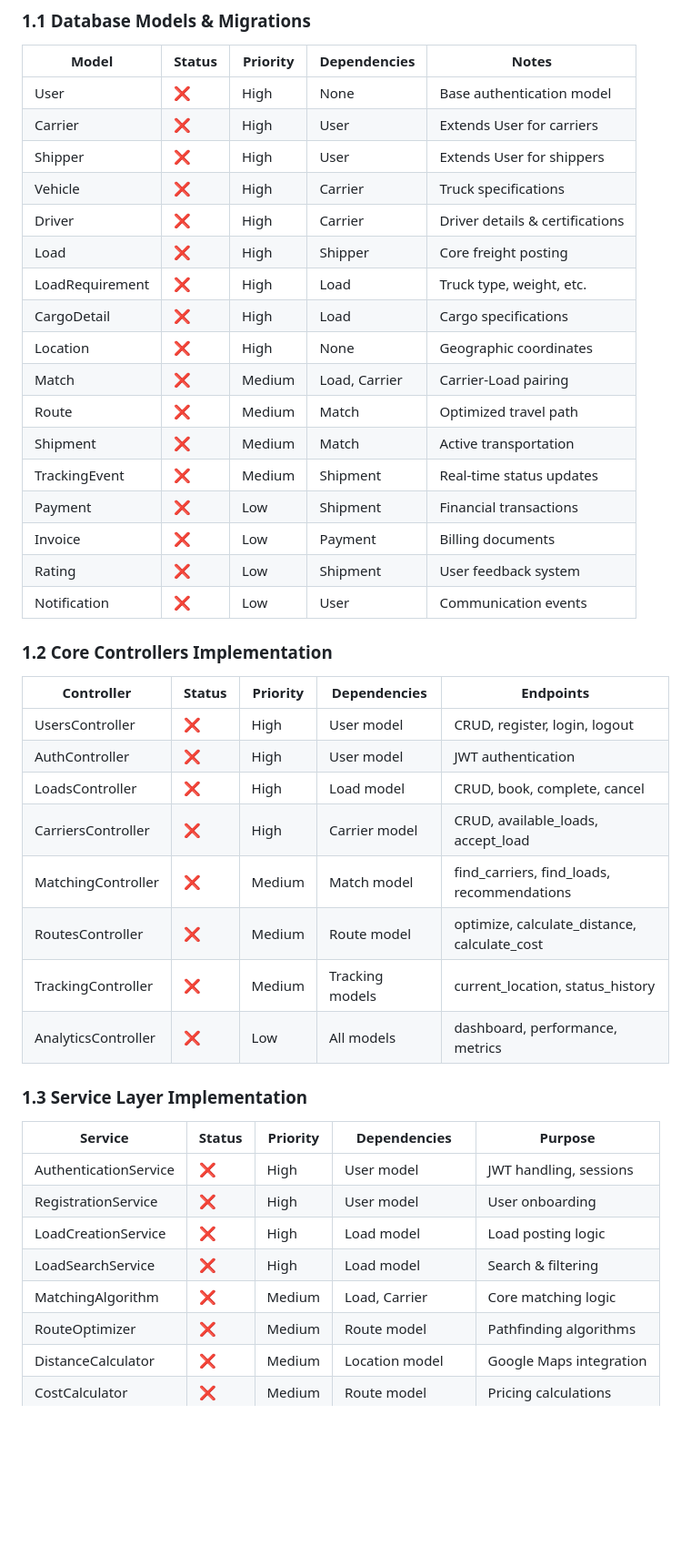
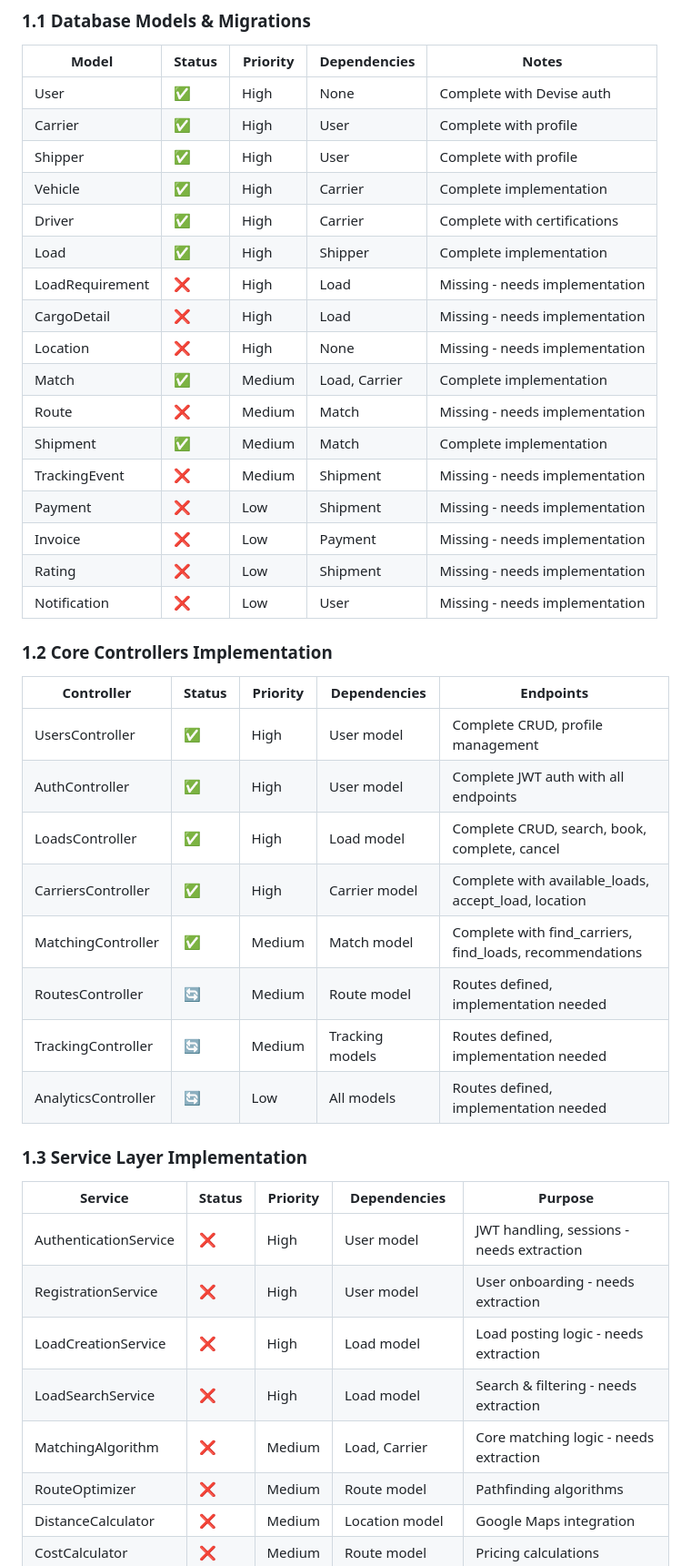
Before and after one commit to John-Jepsen/digital-freight-matching, a Markdown page: IMPLEMENTATION_TRACKER.md, the part around the change printed below. Shown: that part at 91% size. Rendered like a GitHub page; blank space fills up the shorter version.

```diff
--- a/IMPLEMENTATION_TRACKER.md
+++ b/IMPLEMENTATION_TRACKER.md
@@ -21,44 +21,44 @@
 ### 1.1 Database Models & Migrations
 | Model | Status | Priority | Dependencies | Notes |
 |-------|--------|----------|--------------|-------|
-| User | ❌ | High | None | Base authentication model |
-| Carrier | ❌ | High | User | Extends User for carriers |
-| Shipper | ❌ | High | User | Extends User for shippers |
-| Vehicle | ❌ | High | Carrier | Truck specifications |
-| Driver | ❌ | High | Carrier | Driver details & certifications |
-| Load | ❌ | High | Shipper | Core freight posting |
-| LoadRequirement | ❌ | High | Load | Truck type, weight, etc. |
-| CargoDetail | ❌ | High | Load | Cargo specifications |
-| Location | ❌ | High | None | Geographic coordinates |
-| Match | ❌ | Medium | Load, Carrier | Carrier-Load pairing |
-| Route | ❌ | Medium | Match | Optimized travel path |
-| Shipment | ❌ | Medium | Match | Active transportation |
-| TrackingEvent | ❌ | Medium | Shipment | Real-time status updates |
-| Payment | ❌ | Low | Shipment | Financial transactions |
-| Invoice | ❌ | Low | Payment | Billing documents |
-| Rating | ❌ | Low | Shipment | User feedback system |
-| Notification | ❌ | Low | User | Communication events |
+| User | ✅ | High | None | Complete with Devise auth |
+| Carrier | ✅ | High | User | Complete with profile |
+| Shipper | ✅ | High | User | Complete with profile |
+| Vehicle | ✅ | High | Carrier | Complete implementation |
+| Driver | ✅ | High | Carrier | Complete with certifications |
+| Load | ✅ | High | Shipper | Complete implementation |
+| LoadRequirement | ❌ | High | Load | Missing - needs implementation |
+| CargoDetail | ❌ | High | Load | Missing - needs implementation |
+| Location | ❌ | High | None | Missing - needs implementation |
+| Match | ✅ | Medium | Load, Carrier | Complete implementation |
+| Route | ❌ | Medium | Match | Missing - needs implementation |
+| Shipment | ✅ | Medium | Match | Complete implementation |
+| TrackingEvent | ❌ | Medium | Shipment | Missing - needs implementation |
+| Payment | ❌ | Low | Shipment | Missing - needs implementation |
+| Invoice | ❌ | Low | Payment | Missing - needs implementation |
+| Rating | ❌ | Low | Shipment | Missing - needs implementation |
+| Notification | ❌ | Low | User | Missing - needs implementation |
 
 ### 1.2 Core Controllers Implementation
 | Controller | Status | Priority | Dependencies | Endpoints |
 |------------|--------|----------|--------------|-----------|
-| UsersController | ❌ | High | User model | CRUD, register, login, logout |
-| AuthController | ❌ | High | User model | JWT authentication |
-| LoadsController | ❌ | High | Load model | CRUD, book, complete, cancel |
-| CarriersController | ❌ | High | Carrier model | CRUD, available_loads, accept_load |
-| MatchingController | ❌ | Medium | Match model | find_carriers, find_loads, recommendations |
-| RoutesController | ❌ | Medium | Route model | optimize, calculate_distance, calculate_cost |
-| TrackingController | ❌ | Medium | Tracking models | current_location, status_history |
-| AnalyticsController | ❌ | Low | All models | dashboard, performance, metrics |
+| UsersController | ✅ | High | User model | Complete CRUD, profile management |
+| AuthController | ✅ | High | User model | Complete JWT auth with all endpoints |
+| LoadsController | ✅ | High | Load model | Complete CRUD, search, book, complete, cancel |
+| CarriersController | ✅ | High | Carrier model | Complete with available_loads, accept_load, location |
+| MatchingController | ✅ | Medium | Match model | Complete with find_carriers, find_loads, recommendations |
+| RoutesController | 🔄 | Medium | Route model | Routes defined, implementation needed |
+| TrackingController | 🔄 | Medium | Tracking models | Routes defined, implementation needed |
+| AnalyticsController | 🔄 | Low | All models | Routes defined, implementation needed |
 
 ### 1.3 Service Layer Implementation
 | Service | Status | Priority | Dependencies | Purpose |
 |---------|--------|----------|--------------|---------|
-| AuthenticationService | ❌ | High | User model | JWT handling, sessions |
-| RegistrationService | ❌ | High | User model | User onboarding |
-| LoadCreationService | ❌ | High | Load model | Load posting logic |
-| LoadSearchService | ❌ | High | Load model | Search & filtering |
-| MatchingAlgorithm | ❌ | Medium | Load, Carrier | Core matching logic |
+| AuthenticationService | ❌ | High | User model | JWT handling, sessions - needs extraction |
+| RegistrationService | ❌ | High | User model | User onboarding - needs extraction |
+| LoadCreationService | ❌ | High | Load model | Load posting logic - needs extraction |
+| LoadSearchService | ❌ | High | Load model | Search & filtering - needs extraction |
+| MatchingAlgorithm | ❌ | Medium | Load, Carrier | Core matching logic - needs extraction |
 | RouteOptimizer | ❌ | Medium | Route model | Pathfinding algorithms |
 | DistanceCalculator | ❌ | Medium | Location model | Google Maps integration |
 | CostCalculator | ❌ | Medium | Route model | Pricing calculations |
```
Also changed, not shown: other parts of IMPLEMENTATION_TRACKER.md (+32 -24 lines).
